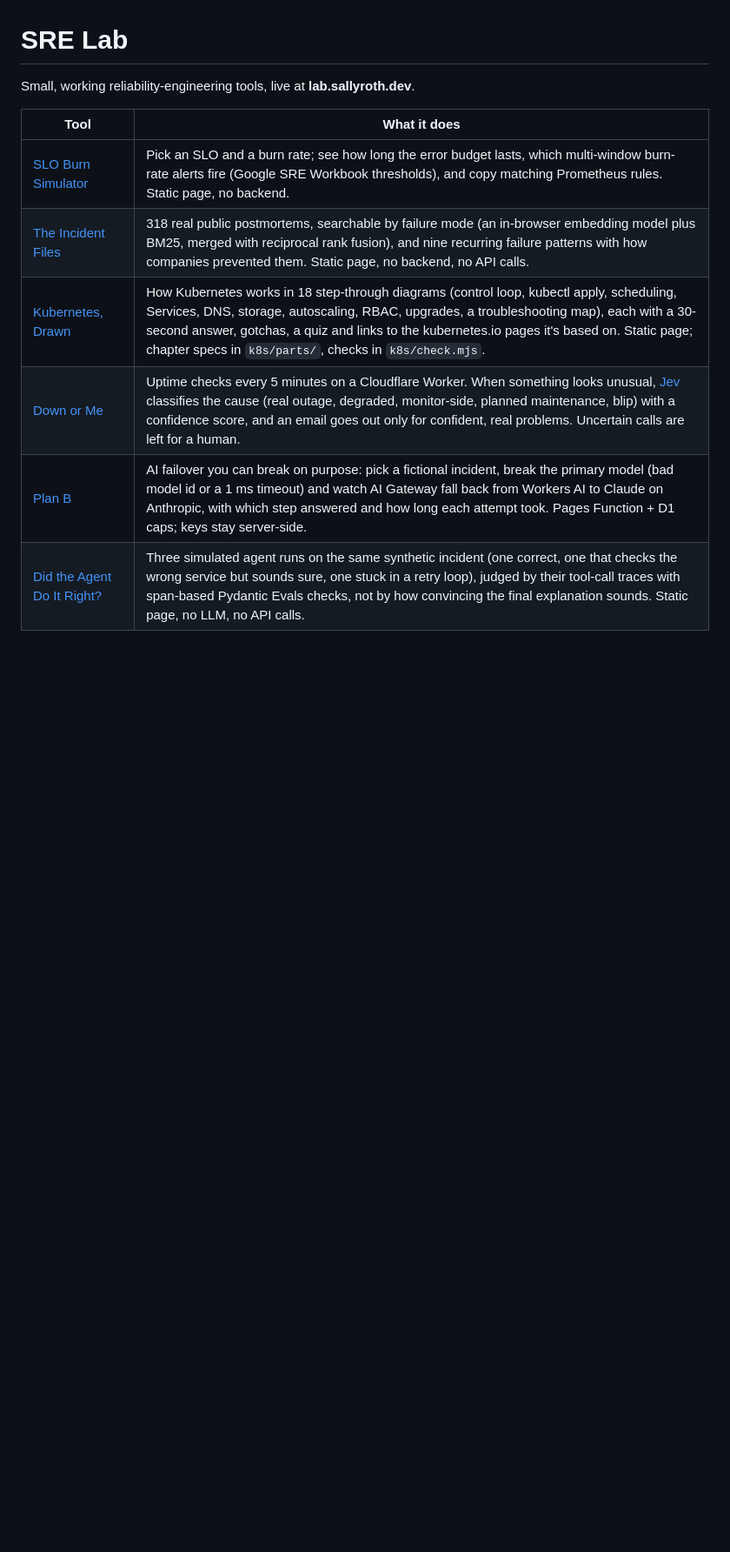
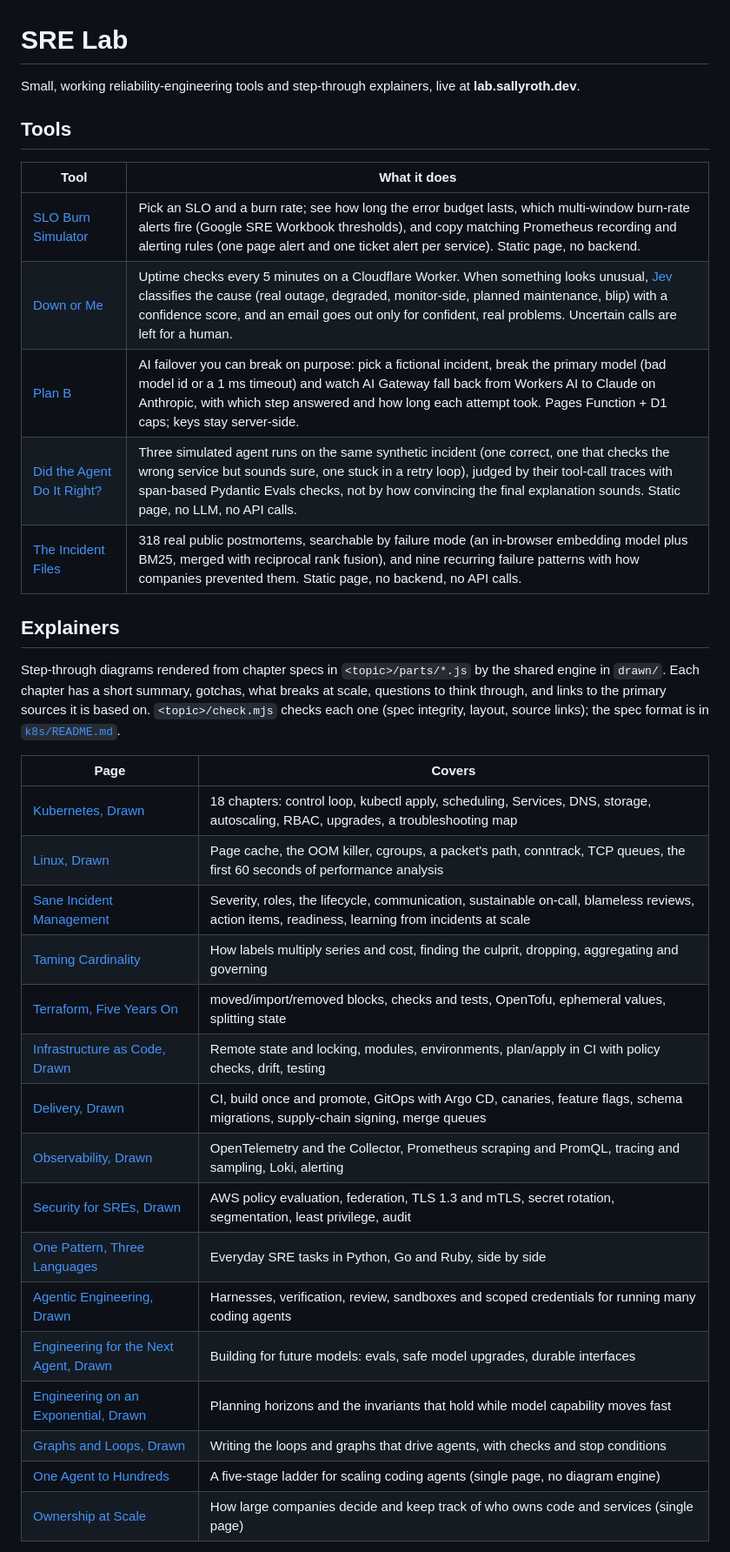
Before and after one commit to rothsa/sre-lab, a Markdown page: README.md, the part around one of its changes. Shown at 87% size. GitHub-like rendering; blank space fills up the shorter version.

Commit message:
README: list every tool and explainer, how to run the checks, current layout (via Grok Bot)

```diff
--- a/README.md
+++ b/README.md
@@ -1,12 +1,37 @@
 # SRE Lab
 
-Small, working reliability-engineering tools, live at **lab.sallyroth.dev**.
+Small, working reliability-engineering tools and step-through explainers, live at **lab.sallyroth.dev**.
+
+## Tools
 
 | Tool | What it does |
 |---|---|
-| [SLO Burn Simulator](slo/) | Pick an SLO and a burn rate; see how long the error budget lasts, which multi-window burn-rate alerts fire (Google SRE Workbook thresholds), and copy matching Prometheus rules. Static page, no backend. |
-| [The Incident Files](incidents/) | 318 real public postmortems, searchable by failure mode (an in-browser embedding model plus BM25, merged with reciprocal rank fusion), and nine recurring failure patterns with how companies prevented them. Static page, no backend, no API calls. |
-| [Kubernetes, Drawn](k8s/) | How Kubernetes works in 18 step-through diagrams (control loop, kubectl apply, scheduling, Services, DNS, storage, autoscaling, RBAC, upgrades, a troubleshooting map), each with a 30-second answer, gotchas, a quiz and links to the kubernetes.io pages it's based on. Static page; chapter specs in `k8s/parts/`, checks in `k8s/check.mjs`. |
+| [SLO Burn Simulator](slo/) | Pick an SLO and a burn rate; see how long the error budget lasts, which multi-window burn-rate alerts fire (Google SRE Workbook thresholds), and copy matching Prometheus recording and alerting rules (one page alert and one ticket alert per service). Static page, no backend. |
 | [Down or Me](status/) | Uptime checks every 5 minutes on a Cloudflare Worker. When something looks unusual, [Jev](https://en.wikipedia.org/wiki/Jev_(AI_model)) classifies the cause (real outage, degraded, monitor-side, planned maintenance, blip) with a confidence score, and an email goes out only for confident, real problems. Uncertain calls are left for a human. |
 | [Plan B](planb/) | AI failover you can break on purpose: pick a fictional incident, break the primary model (bad model id or a 1 ms timeout) and watch AI Gateway fall back from Workers AI to Claude on Anthropic, with which step answered and how long each attempt took. Pages Function + D1 caps; keys stay server-side. |
 | [Did the Agent Do It Right?](agent-evals/) | Three simulated agent runs on the same synthetic incident (one correct, one that checks the wrong service but sounds sure, one stuck in a retry loop), judged by their tool-call traces with span-based Pydantic Evals checks, not by how convincing the final explanation sounds. Static page, no LLM, no API calls. |
+| [The Incident Files](incidents/) | 318 real public postmortems, searchable by failure mode (an in-browser embedding model plus BM25, merged with reciprocal rank fusion), and nine recurring failure patterns with how companies prevented them. Static page, no backend, no API calls. |
+
+## Explainers
+
+Step-through diagrams rendered from chapter specs in `<topic>/parts/*.js` by the shared engine in `drawn/`. Each chapter has a short summary, gotchas, what breaks at scale, questions to think through, and links to the primary sources it is based on. `<topic>/check.mjs` checks each one (spec integrity, layout, source links); the spec format is in [`k8s/README.md`](k8s/README.md).
+
+| Page | Covers |
+|---|---|
+| [Kubernetes, Drawn](k8s/) | 18 chapters: control loop, kubectl apply, scheduling, Services, DNS, storage, autoscaling, RBAC, upgrades, a troubleshooting map |
+| [Linux, Drawn](linux/) | Page cache, the OOM killer, cgroups, a packet's path, conntrack, TCP queues, the first 60 seconds of performance analysis |
+| [Sane Incident Management](incident-management/) | Severity, roles, the lifecycle, communication, sustainable on-call, blameless reviews, action items, readiness, learning from incidents at scale |
+| [Taming Cardinality](cardinality/) | How labels multiply series and cost, finding the culprit, dropping, aggregating and governing |
+| [Terraform, Five Years On](terraform/) | moved/import/removed blocks, checks and tests, OpenTofu, ephemeral values, splitting state |
+| [Infrastructure as Code, Drawn](iac/) | Remote state and locking, modules, environments, plan/apply in CI with policy checks, drift, testing |
+| [Delivery, Drawn](delivery/) | CI, build once and promote, GitOps with Argo CD, canaries, feature flags, schema migrations, supply-chain signing, merge queues |
+| [Observability, Drawn](observability/) | OpenTelemetry and the Collector, Prometheus scraping and PromQL, tracing and sampling, Loki, alerting |
+| [Security for SREs, Drawn](security/) | AWS policy evaluation, federation, TLS 1.3 and mTLS, secret rotation, segmentation, least privilege, audit |
+| [One Pattern, Three Languages](patterns/) | Everyday SRE tasks in Python, Go and Ruby, side by side |
+| [Agentic Engineering, Drawn](agentic/) | Harnesses, verification, review, sandboxes and scoped credentials for running many coding agents |
+| [Engineering for the Next Agent, Drawn](next-agent/) | Building for future models: evals, safe model upgrades, durable interfaces |
+| [Engineering on an Exponential, Drawn](exponential/) | Planning horizons and the invariants that hold while model capability moves fast |
+| [Graphs and Loops, Drawn](loops/) | Writing the loops and graphs that drive agents, with checks and stop conditions |
+| [One Agent to Hundreds](fleet/) | A five-stage ladder for scaling coding agents (single page, no diagram engine) |
+| [Ownership at Scale](ownership/) | How large companies decide and keep track of who owns code and services (single page) |
+
```
Also changed, not shown: other parts of README.md (+23 -5 lines).
